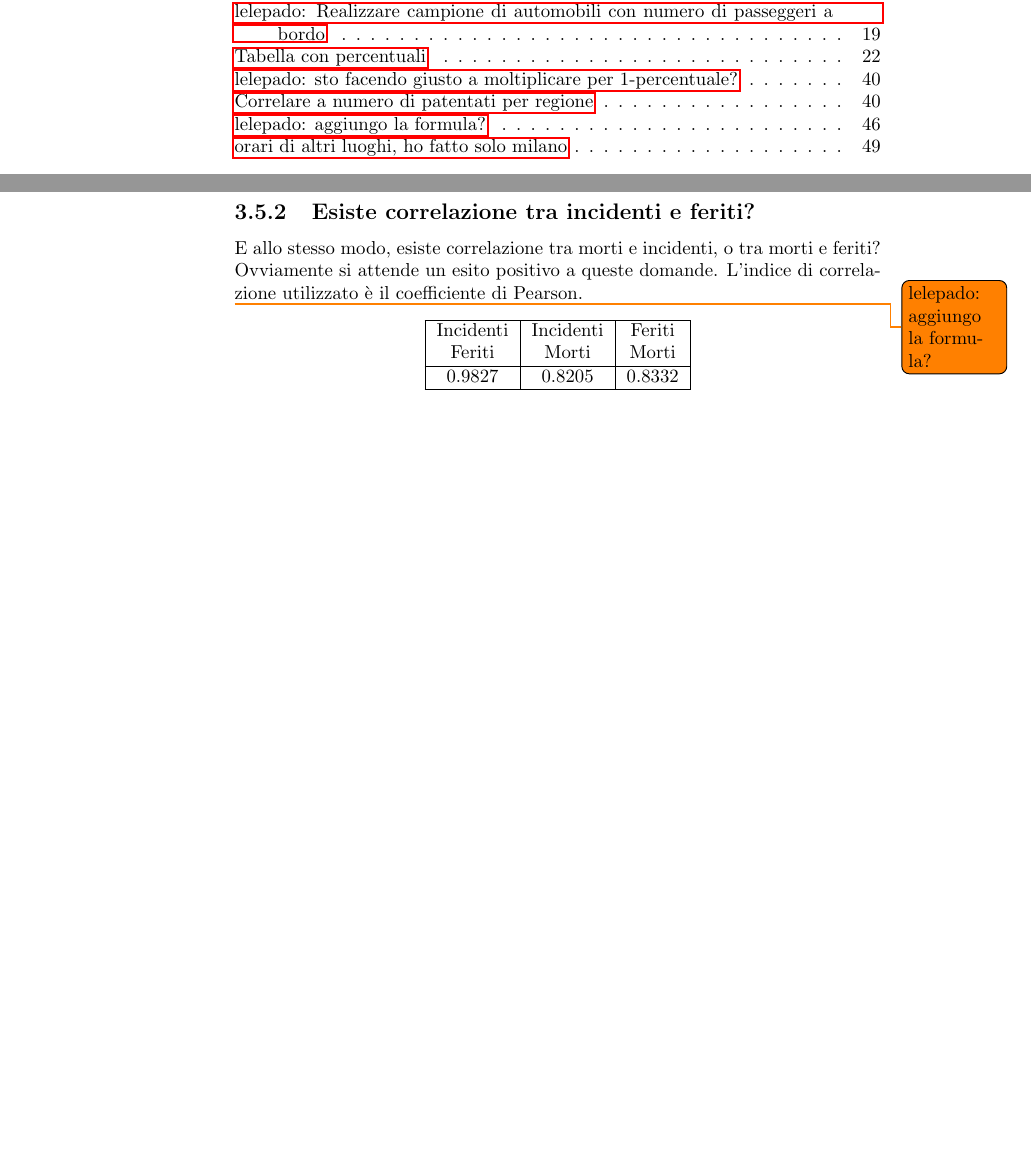
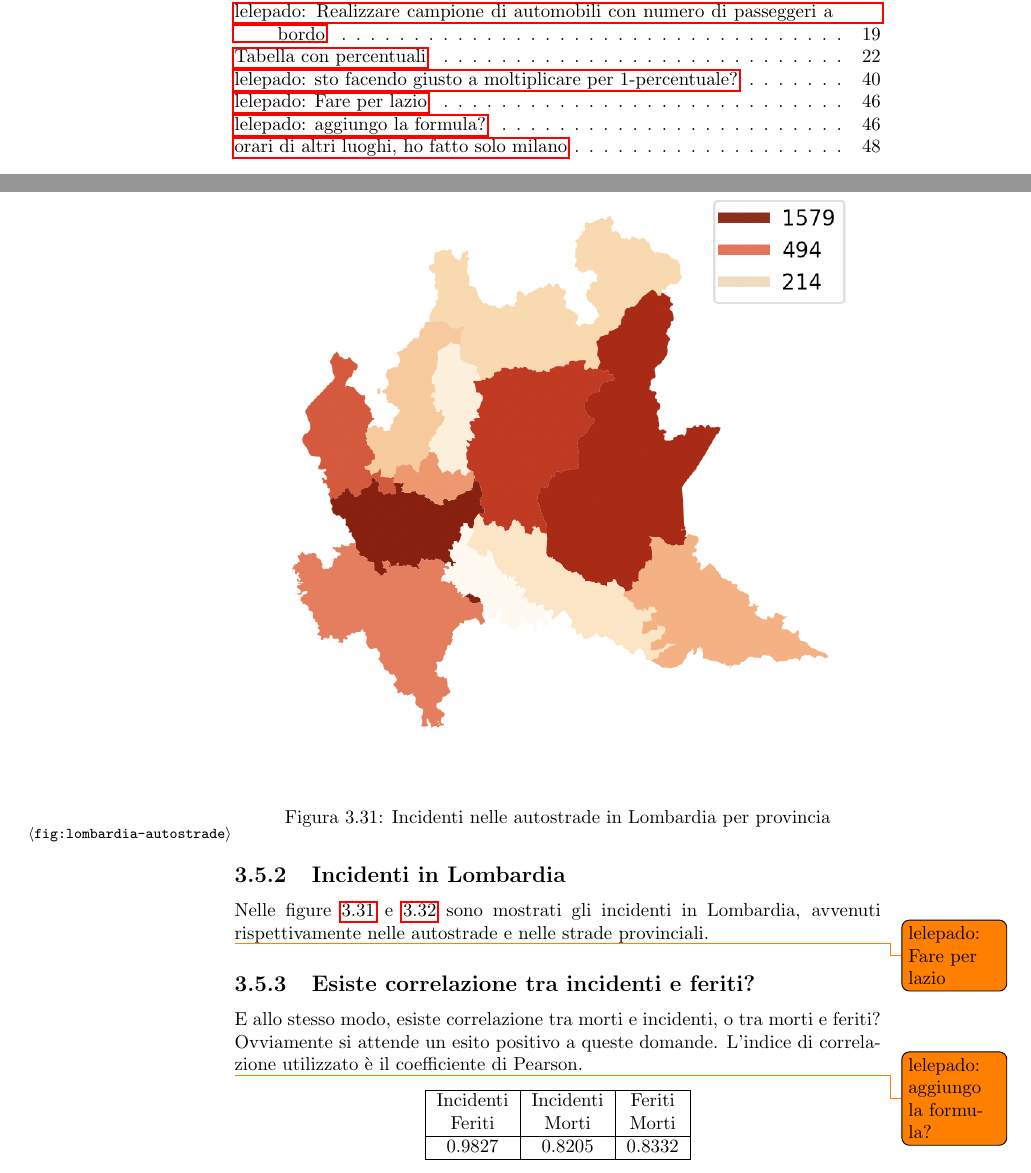
Before and after one commit to lelepado01/Tesi-di-Laurea-Triennale, a LaTeX document (tesi/Tesi.tex): two parts of pages 4 and 47 of 56 before the commit and two parts of pages 4 and 47 of 59 after it, joined at a grey line, cut so that both start at the same text, the shorter picture padded with empty space. Compiled offline with pdfLaTeX.

Commit message:
aggiunti grafi

```diff
--- a/tesi/Tesi.tex
+++ b/tesi/Tesi.tex
@@ -992,3 +990,12 @@ numero di incidenti tra Agosto e Gennaio è molto ampia, come per Trentino, Emil
 In figura \ref{fig:incidenti-per-mese}, si osserva che la maggior parte degli incidenti,
 per quanto riguarda le autostrade, avvengono tra Luglio e Agosto, dunque è corretto che,
 nella maggior parte delle regioni, il volume di sinistri per quest'ultimo sia maggiore rispetto a Gennaio.
+
+
+
+\subsection{Incidenti in Lombardia}
+
+\begin{figure}
+    \includegraphics[width=\linewidth]{../src/provincia/lombardia_autostrade.png}
+    \caption{Incidenti nelle autostrade in Lombardia per provincia}
+    \label{fig:lombardia-autostrade}
@@ -995,3 +1008,10 @@ nella maggior parte delle regioni, il volume di sinistri per quest'ultimo sia ma
+\end{figure}
+
+Nelle figure \ref{fig:lombardia-autostrade} e \ref{fig:lombardia-strade-prov} sono mostrati gli incidenti in Lombardia,
+avvenuti rispettivamente nelle autostrade e nelle strade provinciali.
+%...
+
+\todo{lelepado: Fare per lazio}
 
 
 %\clearpage
```
Also changed, not shown: src/provincia/lombardia_autostrade.png (renamed from src/provincia/provincia_milano_autostrade.png), src/provincia/lombardia_strade_prov.png (renamed from src/provincia/provincia_milano_strade_prov.png), tesi/Tesi.tex (8 more changed lines), 1 other file.
